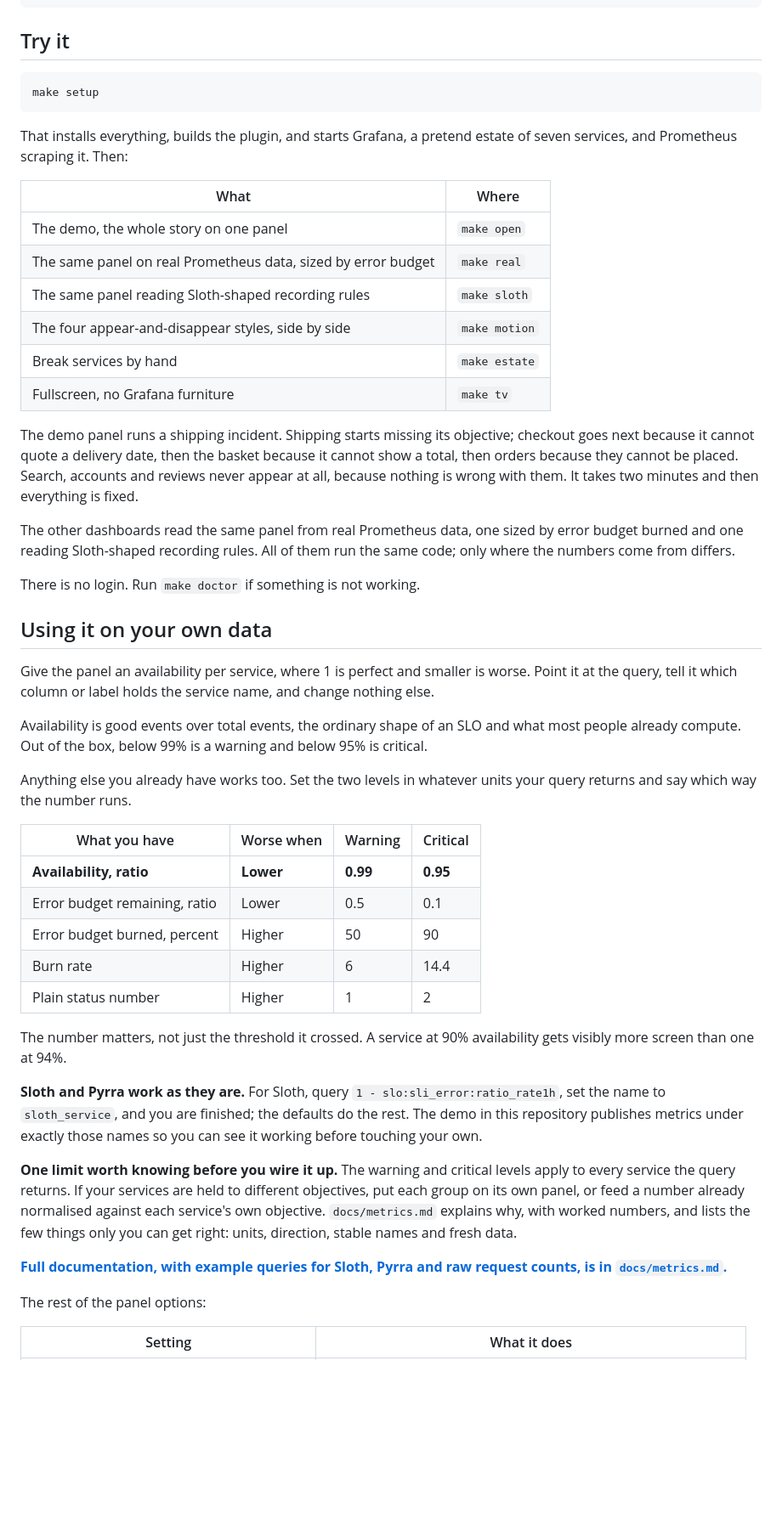
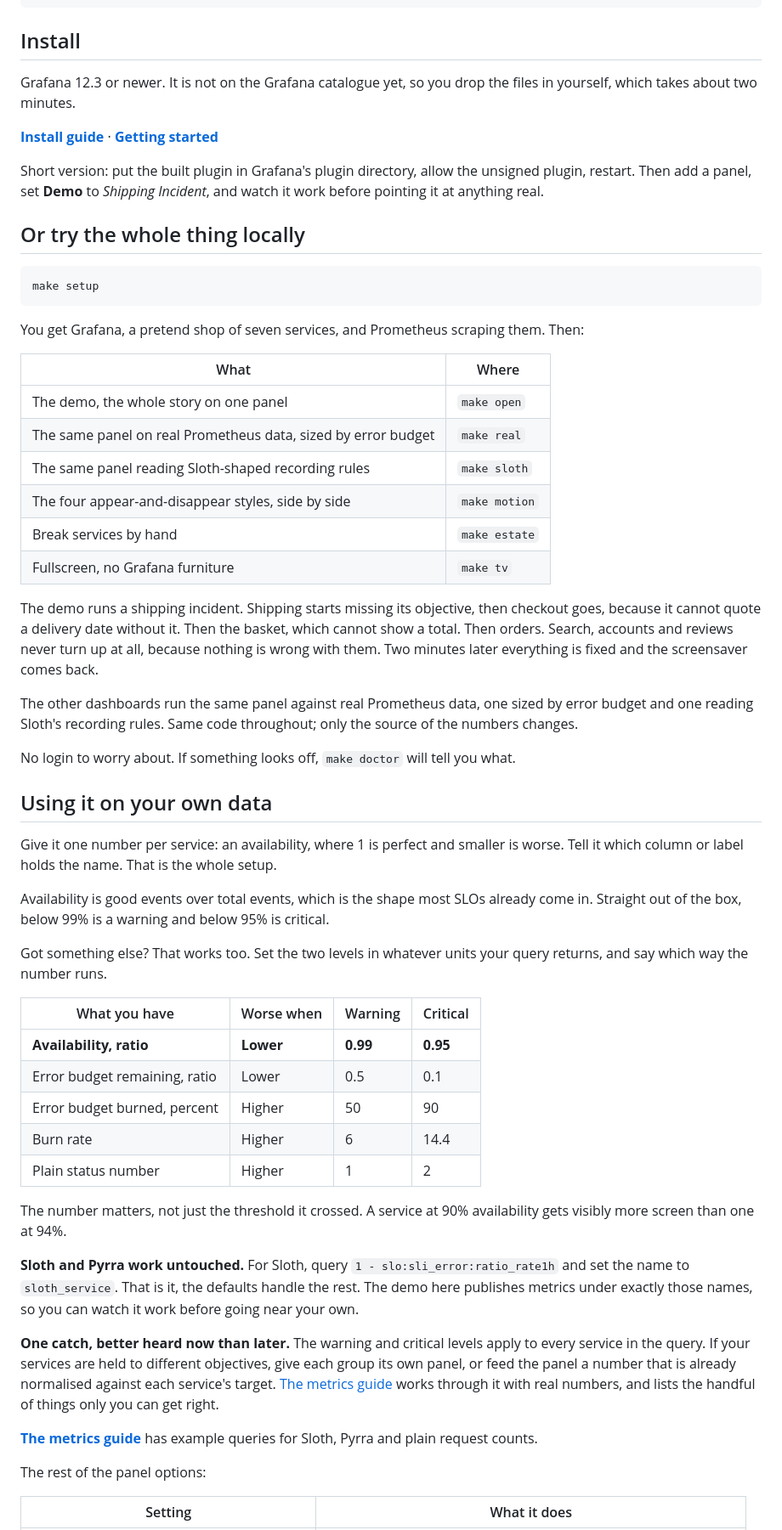
Before and after one commit to triwats/noise-is-bad, a Markdown page: README.md, the part around one of its changes. Shown at 85% size. Drawn GitHub-style; blank space fills up the shorter version.

````diff
--- a/README.md
+++ b/README.md
@@ -30,13 +30,24 @@ FIXED           →  the box goes and the others take the space
 ALL FIXED       →  quiet again
 ```
 
-## Try it
+## Install
+
+Grafana 12.3 or newer. It is not on the Grafana catalogue yet, so you drop the
+files in yourself, which takes about two minutes.
+
+**[Install guide](docs/install.md)** · **[Getting started](docs/getting-started.md)**
+
+Short version: put the built plugin in Grafana's plugin directory, allow the
+unsigned plugin, restart. Then add a panel, set **Demo** to *Shipping Incident*,
+and watch it work before pointing it at anything real.
+
+## Or try the whole thing locally
 
 ```bash
 make setup
 ```
 
-That installs everything, builds the plugin, and starts Grafana, a pretend estate of seven services, and Prometheus scraping it. Then:
+You get Grafana, a pretend shop of seven services, and Prometheus scraping them. Then:
 
 | What | Where |
 | --- | --- |
@@ -47,19 +58,19 @@ That installs everything, builds the plugin, and starts Grafana, a pretend estat
 | Break services by hand | `make estate` |
 | Fullscreen, no Grafana furniture | `make tv` |
 
-The demo panel runs a shipping incident. Shipping starts missing its objective; checkout goes next because it cannot quote a delivery date, then the basket because it cannot show a total, then orders because they cannot be placed. Search, accounts and reviews never appear at all, because nothing is wrong with them. It takes two minutes and then everything is fixed.
+The demo runs a shipping incident. Shipping starts missing its objective, then checkout goes, because it cannot quote a delivery date without it. Then the basket, which cannot show a total. Then orders. Search, accounts and reviews never turn up at all, because nothing is wrong with them. Two minutes later everything is fixed and the screensaver comes back.
 
-The other dashboards read the same panel from real Prometheus data, one sized by error budget burned and one reading Sloth-shaped recording rules. All of them run the same code; only where the numbers come from differs.
+The other dashboards run the same panel against real Prometheus data, one sized by error budget and one reading Sloth's recording rules. Same code throughout; only the source of the numbers changes.
 
-There is no login. Run `make doctor` if something is not working.
+No login to worry about. If something looks off, `make doctor` will tell you what.
 
 ## Using it on your own data
 
-Give the panel an availability per service, where 1 is perfect and smaller is worse. Point it at the query, tell it which column or label holds the service name, and change nothing else.
+Give it one number per service: an availability, where 1 is perfect and smaller is worse. Tell it which column or label holds the name. That is the whole setup.
 
-Availability is good events over total events, the ordinary shape of an SLO and what most people already compute. Out of the box, below 99% is a warning and below 95% is critical.
+Availability is good events over total events, which is the shape most SLOs already come in. Straight out of the box, below 99% is a warning and below 95% is critical.
 
-Anything else you already have works too. Set the two levels in whatever units your query returns and say which way the number runs.
+Got something else? That works too. Set the two levels in whatever units your query returns, and say which way the number runs.
 
 | What you have | Worse when | Warning | Critical |
 | --- | --- | --- | --- |
@@ -71,11 +82,11 @@ Anything else you already have works too. Set the two levels in whatever units y
 
 The number matters, not just the threshold it crossed. A service at 90% availability gets visibly more screen than one at 94%.
 
-**Sloth and Pyrra work as they are.** For Sloth, query `1 - slo:sli_error:ratio_rate1h`, set the name to `sloth_service`, and you are finished; the defaults do the rest. The demo in this repository publishes metrics under exactly those names so you can see it working before touching your own.
+**Sloth and Pyrra work untouched.** For Sloth, query `1 - slo:sli_error:ratio_rate1h` and set the name to `sloth_service`. That is it, the defaults handle the rest. The demo here publishes metrics under exactly those names, so you can watch it work before going near your own.
 
-**One limit worth knowing before you wire it up.** The warning and critical levels apply to every service the query returns. If your services are held to different objectives, put each group on its own panel, or feed a number already normalised against each service's own objective. `docs/metrics.md` explains why, with worked numbers, and lists the few things only you can get right: units, direction, stable names and fresh data.
+**One catch, better heard now than later.** The warning and critical levels apply to every service in the query. If your services are held to different objectives, give each group its own panel, or feed the panel a number that is already normalised against each service's target. [The metrics guide](docs/metrics.md) works through it with real numbers, and lists the handful of things only you can get right.
 
-**[Full documentation, with example queries for Sloth, Pyrra and raw request counts, is in `docs/metrics.md`.](docs/metrics.md)**
+**[The metrics guide](docs/metrics.md)** has example queries for Sloth, Pyrra and plain request counts.
 
 The rest of the panel options:
 
````
Also changed, not shown: other parts of README.md (+3 -3 lines), docs/getting-started.md (added, +85 -0 lines), docs/install.md (added, +116 -0 lines).
